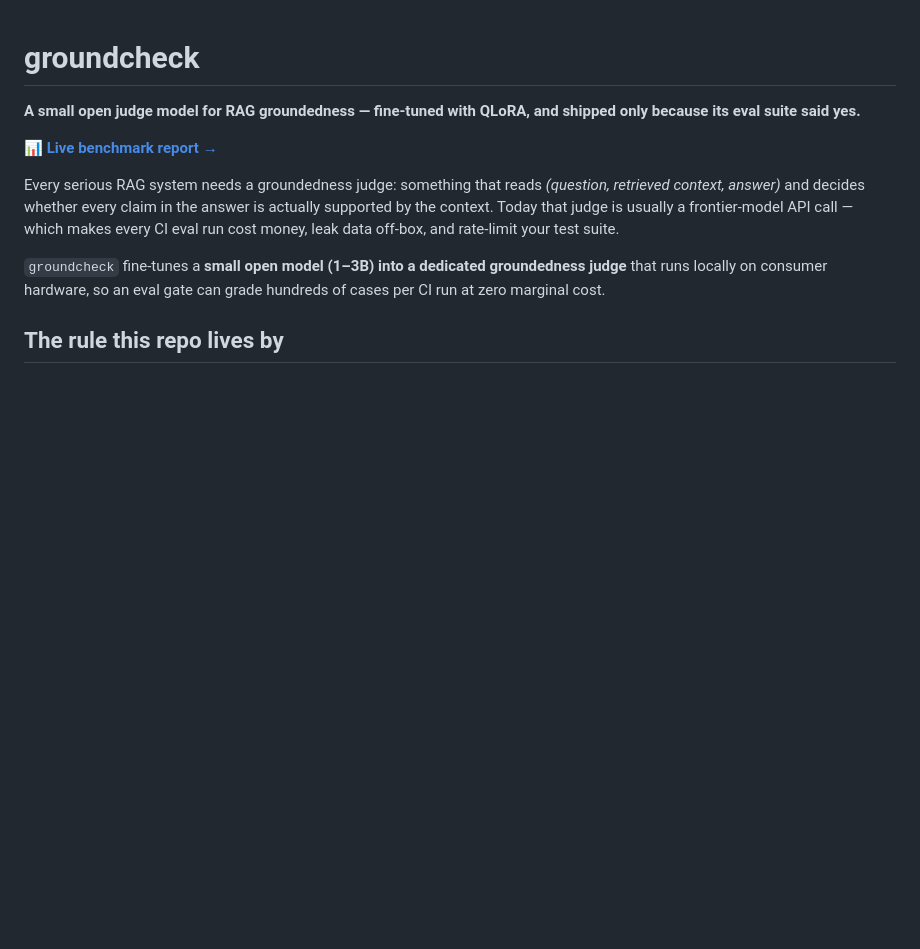
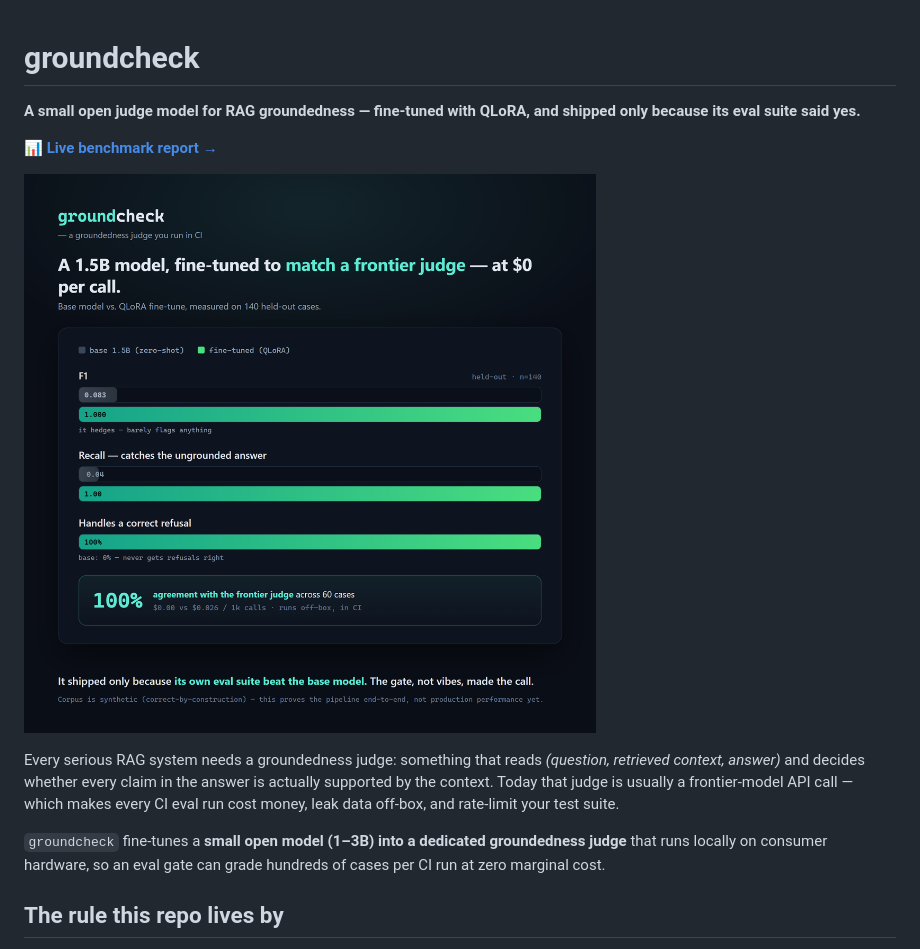
Before and after one commit to enached134-ctrl/groundcheck, a Markdown page: README.md, the part around the change. Drawn GitHub-style; pictures changed too: assets/groundcheck-proof.png (added); blank space fills up the shorter version.

Commit message:
docs: add a proof visual (base vs fine-tune, cost-parity) to the README
Renders the real results/latest.json + cost-parity.json: base F1 0.083 ->
tuned 1.000 on 140 held-out cases, 100% agreement with the frontier judge on
60 cases at $0/call. Synthetic-corpus caveat kept.

Co-Authored-By: Claude Opus 4.8 <noreply@anthropic.com>

```diff
--- a/README.md
+++ b/README.md
@@ -4,6 +4,8 @@
 because its eval suite said yes.**
 
 **[📊 Live benchmark report →](https://enached134-ctrl.github.io/groundcheck)**
+
+![groundcheck: base 1.5B F1 0.083 vs QLoRA fine-tune F1 1.000 on 140 held-out cases, 100% agreement with a frontier judge at $0/call](assets/groundcheck-proof.png)
 
 Every serious RAG system needs a groundedness judge: something that reads *(question,
 retrieved context, answer)* and decides whether every claim in the answer is actually
```
